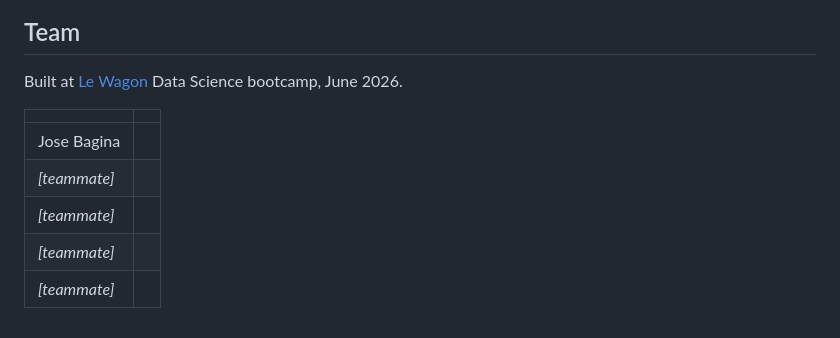
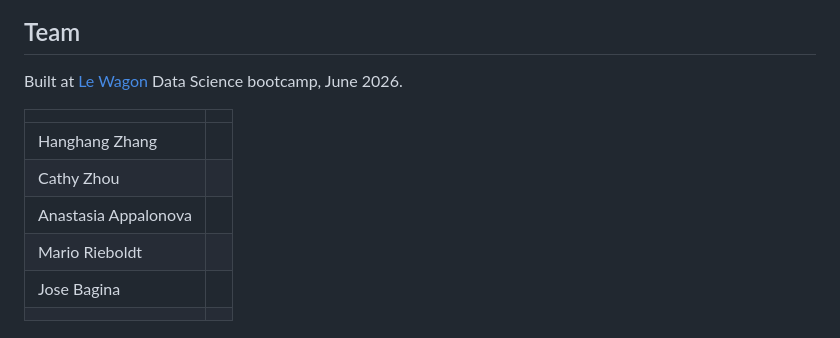
Before and after one commit to Le-Wagon-Macrocosm/Macrocosm, a Markdown page: README.md, the part around the change. GitHub-like rendering.

Commit message:
Fix review comments

```diff
--- a/README.md
+++ b/README.md
@@ -162,8 +162,9 @@ Built at [Le Wagon](https://www.lewagon.com/) Data Science bootcamp, June 2026.
 
 | | |
 |---|---|
+| Hanghang Zhang | |
+| Cathy Zhou | |
+| Anastasia Appalonova | |
+| Mario Rieboldt | |
 | Jose Bagina | |
-| *[teammate]* | |
-| *[teammate]* | |
-| *[teammate]* | |
-| *[teammate]* | |
+| | |
```
Also changed, not shown: DEVELOPMENT.md (+1 -1 lines).
